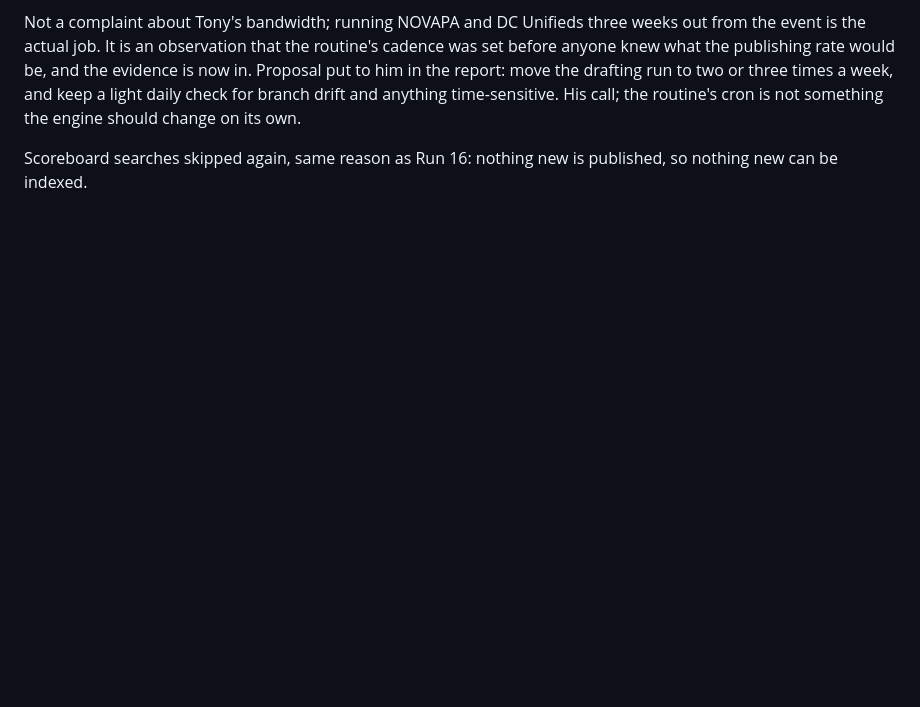
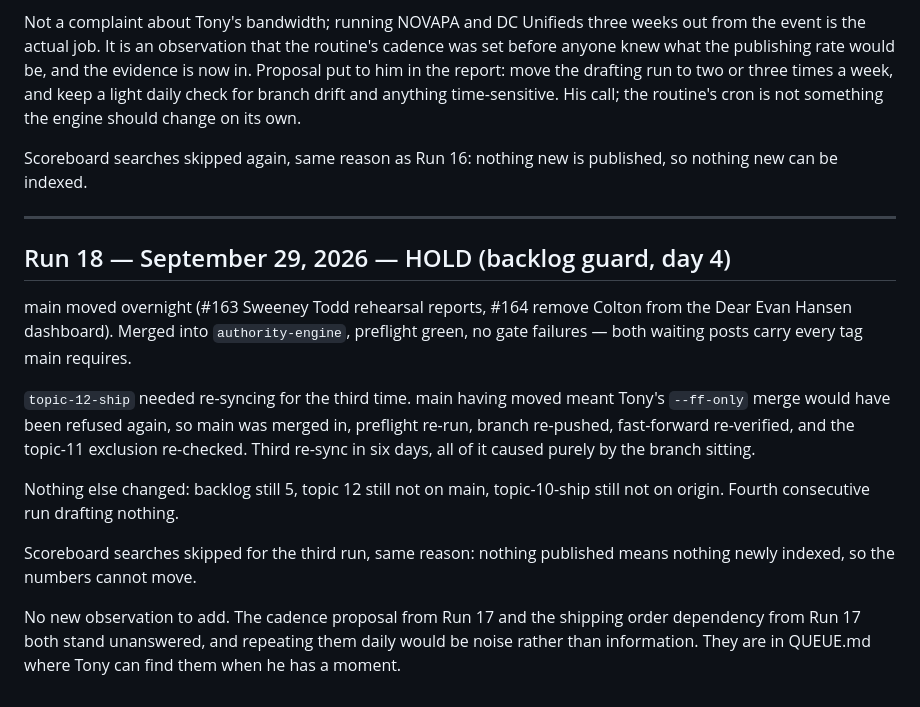
Before and after one commit to anthonycmn/novapawebsite, a Markdown page: .claude/authority-engine/scoreboard.md, the part around the change. Rendered like a GitHub page; blank space fills up the shorter version.

Commit message:
Hold day 4: merged main, re-synced the ship branch for the third time
main moved (#163, #164). Merged into authority-engine, preflight green, no gate
failure this time. topic-12-ship needed re-syncing again because main moving
meant Tony's --ff-only merge would have been refused; merged, re-checked,
re-pushed, fast-forward verified, topic-11 exclusion re-confirmed.

Third re-sync in six days, entirely because the branch is waiting.

Nothing else to report and nothing new to say. The cadence proposal and the
shipping-order dependency both stand from yesterday; repeating them every
morning would be noise. They live in QUEUE.md.

Co-Authored-By: Claude Opus 5 <noreply@anthropic.com>
Claude-Session: https://claude.ai/code/session_0158neYdKD16BcTBKBLbfFe8

```diff
--- a/.claude/authority-engine/scoreboard.md
+++ b/.claude/authority-engine/scoreboard.md
@@ -1105,3 +1105,28 @@ something the engine should change on its own.
 
 Scoreboard searches skipped again, same reason as Run 16: nothing new is
 published, so nothing new can be indexed.
+
+---
+
+## Run 18 — September 29, 2026 — HOLD (backlog guard, day 4)
+
+main moved overnight (#163 Sweeney Todd rehearsal reports, #164 remove Colton
+from the Dear Evan Hansen dashboard). Merged into `authority-engine`, preflight
+green, no gate failures — both waiting posts carry every tag main requires.
+
+`topic-12-ship` needed re-syncing for the third time. main having moved meant
+Tony's `--ff-only` merge would have been refused again, so main was merged in,
+preflight re-run, branch re-pushed, fast-forward re-verified, and the topic-11
+exclusion re-checked. Third re-sync in six days, all of it caused purely by the
+branch sitting.
+
+Nothing else changed: backlog still 5, topic 12 still not on main, topic-10-ship
+still not on origin. Fourth consecutive run drafting nothing.
+
+Scoreboard searches skipped for the third run, same reason: nothing published
+means nothing newly indexed, so the numbers cannot move.
+
+No new observation to add. The cadence proposal from Run 17 and the shipping
+order dependency from Run 17 both stand unanswered, and repeating them daily
+would be noise rather than information. They are in QUEUE.md where Tony can
+find them when he has a moment.
```
Also changed, not shown: .claude/authority-engine/QUEUE.md (+2 -2 lines).
